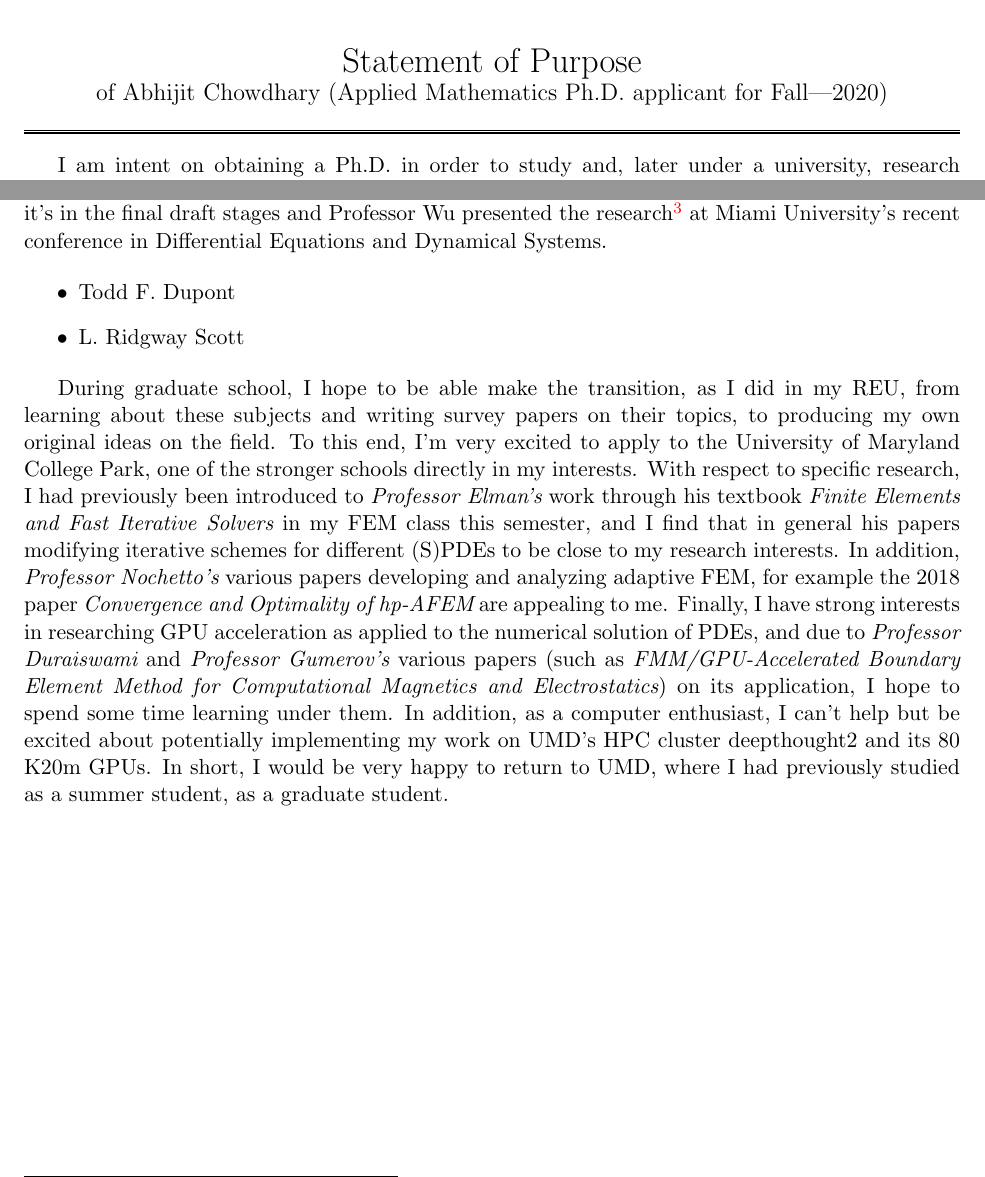
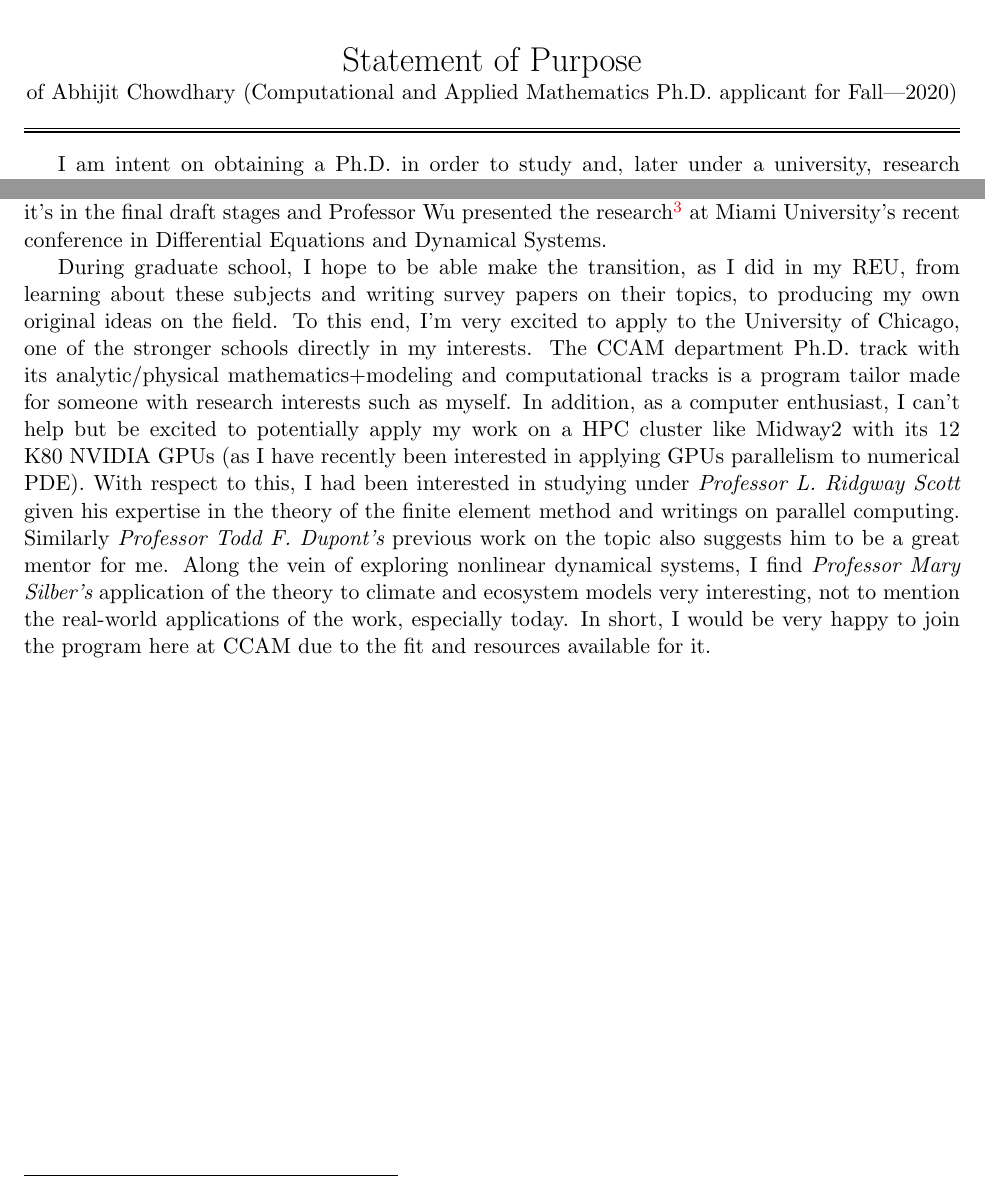
Before and after one commit to abhijit-c/PhDApplications, a LaTeX document (TeXSrc/Chicago/src.tex): two parts of pages 1 and 2 of 2, joined at a grey line, cut so that both start at the same text. Compiled offline with pdfLaTeX.

Commit message:
Donme Chicago

```diff
--- a/TeXSrc/Chicago/src.tex
+++ b/TeXSrc/Chicago/src.tex
@@ -38,7 +38,7 @@
 \begin{document}
 
 \begin{center}\LARGE\soptitle\\
-\large of \yourname\ (Applied Mathematics Ph.D. applicant for Fall---2020)
+\normalsize of \yourname\ (Computational and Applied Mathematics Ph.D. applicant for Fall---2020)
 \end{center}
 
 \hrule
@@ -125,33 +125,24 @@ Professor Wu presented the research%
 at Miami University's recent conference in Differential Equations and Dynamical
 Systems.
 
-\begin{itemize}
-  \item Todd F. Dupont
-  \item L. Ridgway Scott
-\end{itemize}
-
 During graduate school, I hope to be able make the transition, as I did in my
 REU, from learning about these subjects and writing survey papers on their
 topics, to producing my own original ideas on the field. To this end, I'm very
-excited to apply to the University of Maryland College Park, one of the stronger
-schools directly in my interests. With respect to specific research, I had
-previously been introduced to {\em Professor Elman's} work through his textbook
-{\em Finite Elements and Fast Iterative Solvers} in my FEM class this semester,
-and I find that in general his papers modifying iterative schemes for different
-(S)PDEs to be close to my research interests. In addition, {\em Professor
-Nochetto's} various papers developing and analyzing adaptive FEM, for example
-the 2018 paper {\em Convergence and Optimality of hp-AFEM} are appealing to me.
-Finally, I have strong interests in researching GPU acceleration as applied to
-the numerical solution of PDEs, and due to {\em Professor Duraiswami} and {\em
-Professor Gumerov's} various papers (such as {\em FMM/GPU-Accelerated Boundary
-Element Method for Computational Magnetics and Electrostatics}) on its
-application, I hope to spend some time learning under them. In addition, as
-a computer enthusiast, I can't help but be excited about potentially
-implementing my work on UMD's HPC cluster deepthought2 and its 80 K20m GPUs. In
-short, I would be very happy to return to UMD, where I had previously studied as
-a summer student, as a graduate student.
-
-
-
+excited to apply to the University of Chicago, one of the stronger schools
+directly in my interests. The CCAM department Ph.D. track with its
+analytic/physical mathematics+modeling and computational tracks is a program
+tailor made for someone with research interests such as myself. In addition, as
+a computer enthusiast, I can't help but be excited to potentially apply my work
+on a HPC cluster like Midway2 with its 12 K80 NVIDIA GPUs (as I have recently
+been interested in applying GPUs parallelism to numerical PDE). With respect to
+this, I had been interested in studying under {\em Professor L. Ridgway Scott}
+given his expertise in the theory of the finite element method and writings on
+parallel computing. Similarly {\em Professor Todd F. Dupont's} previous work on
+the topic also suggests him to be a great mentor for me. Along the vein of
+exploring nonlinear dynamical systems, I find {\em Professor Mary Silber's}
+application of the theory to climate and ecosystem models very interesting, not
+to mention the real-world applications of the work, especially today. In short,
+I would be very happy to join the program here at CCAM due to the fit and
+resources available for it.
 
 \end{document}
```
Also changed, not shown: TeXSrc/Chicago/Chicago_SoP.pdf (added).
